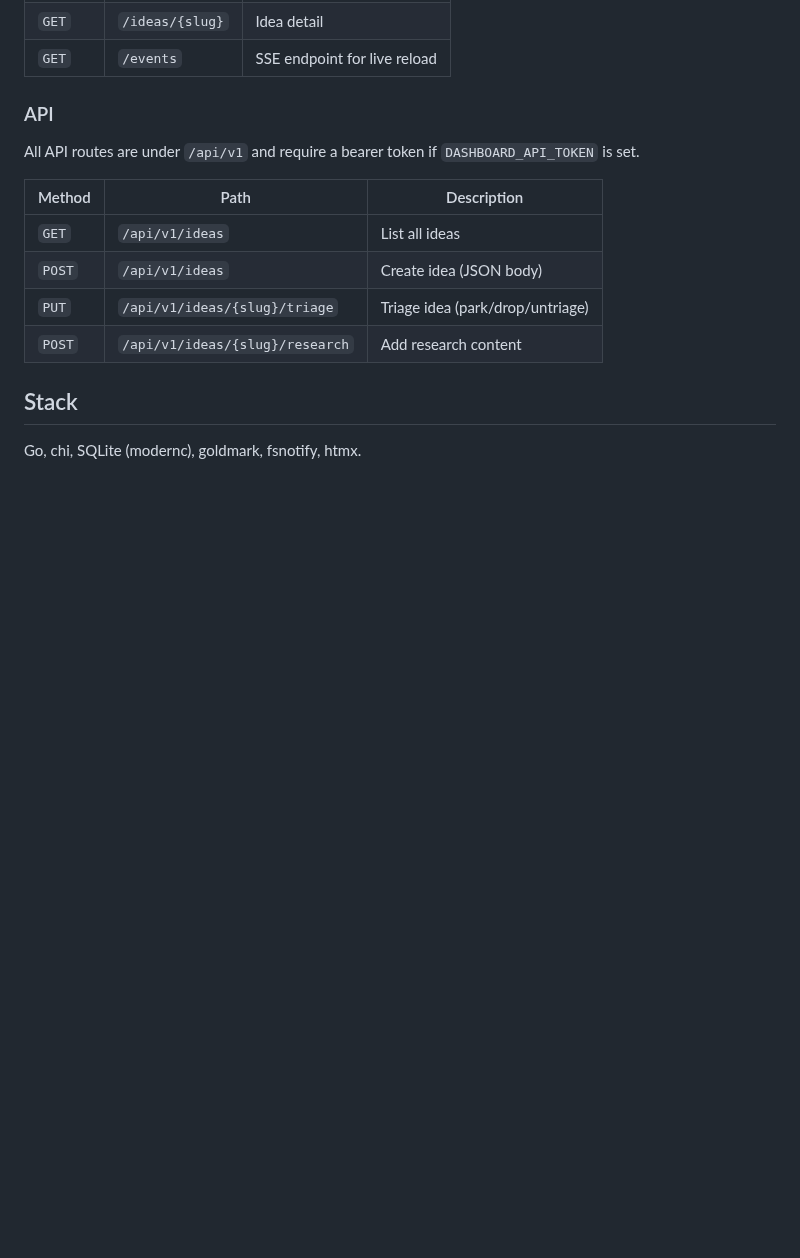
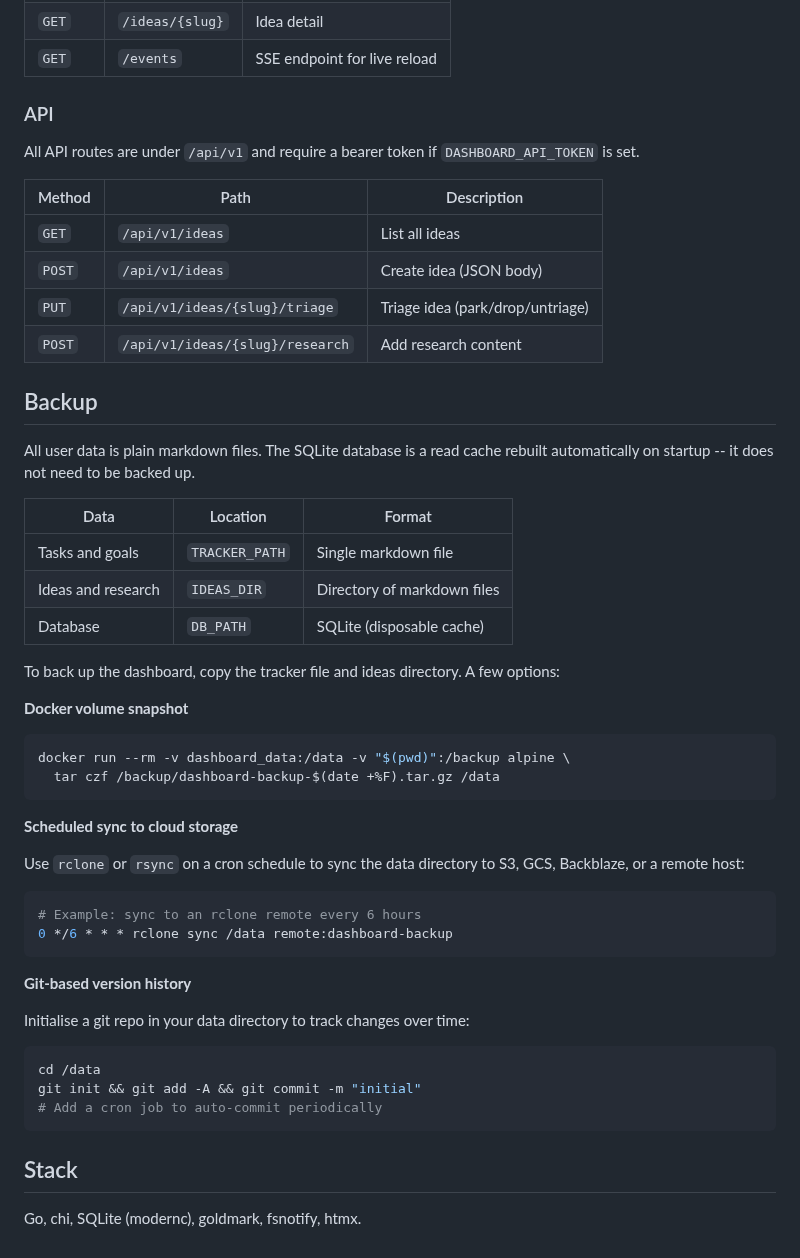
Before and after one commit to fahad-tariq/dashboard, a Markdown page: README.md, the part around the change. GitHub-like rendering; blank space fills up the shorter version.

Commit message:
Add backup instructions to README

````diff
--- a/README.md
+++ b/README.md
@@ -129,6 +129,44 @@ All API routes are under `/api/v1` and require a bearer token if `DASHBOARD_API_
 | `PUT` | `/api/v1/ideas/{slug}/triage` | Triage idea (park/drop/untriage) |
 | `POST` | `/api/v1/ideas/{slug}/research` | Add research content |
 
+## Backup
+
+All user data is plain markdown files. The SQLite database is a read cache rebuilt automatically on startup -- it does not need to be backed up.
+
+| Data | Location | Format |
+|---|---|---|
+| Tasks and goals | `TRACKER_PATH` | Single markdown file |
+| Ideas and research | `IDEAS_DIR` | Directory of markdown files |
+| Database | `DB_PATH` | SQLite (disposable cache) |
+
+To back up the dashboard, copy the tracker file and ideas directory. A few options:
+
+**Docker volume snapshot**
+
+```bash
+docker run --rm -v dashboard_data:/data -v "$(pwd)":/backup alpine \
+  tar czf /backup/dashboard-backup-$(date +%F).tar.gz /data
+```
+
+**Scheduled sync to cloud storage**
+
+Use `rclone` or `rsync` on a cron schedule to sync the data directory to S3, GCS, Backblaze, or a remote host:
+
+```bash
+# Example: sync to an rclone remote every 6 hours
+0 */6 * * * rclone sync /data remote:dashboard-backup
+```
+
+**Git-based version history**
+
+Initialise a git repo in your data directory to track changes over time:
+
+```bash
+cd /data
+git init && git add -A && git commit -m "initial"
+# Add a cron job to auto-commit periodically
+```
+
 ## Stack
 
 Go, chi, SQLite (modernc), goldmark, fsnotify, htmx.
````
